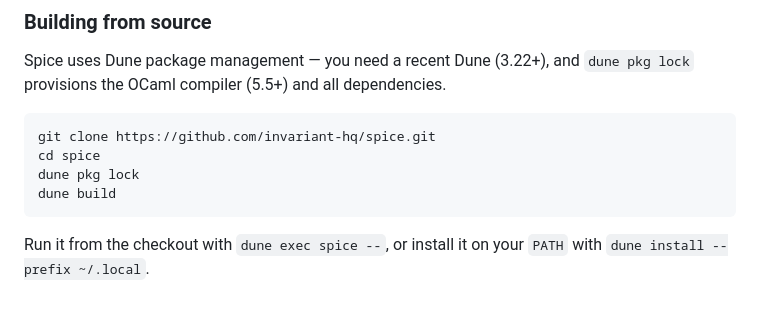
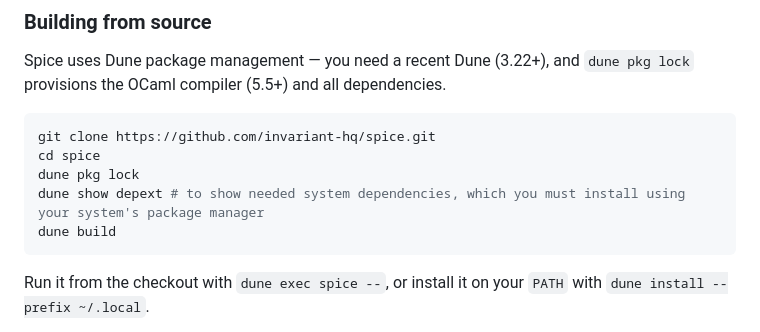
Before and after one commit to invariant-hq/spice, a Markdown page: README.md, the part around the change. Rendered like a GitHub page; blank space fills up the shorter version.

Commit message:
Suggest installing required depext README.md

````diff
--- a/README.md
+++ b/README.md
@@ -149,6 +149,7 @@ Spice uses Dune package management — you need a recent Dune (3.22+), and
 git clone https://github.com/invariant-hq/spice.git
 cd spice
 dune pkg lock
+dune show depext # to show needed system dependencies, which you must install using your system's package manager
 dune build
 ```
 
````
